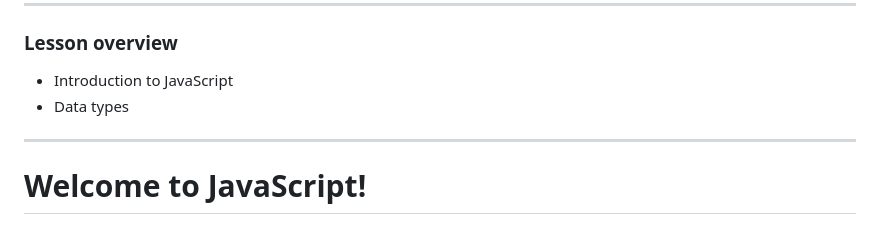
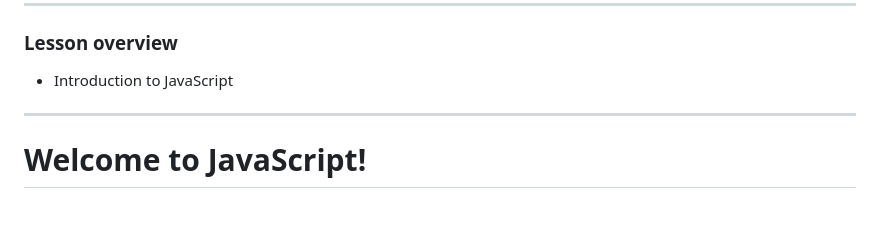
Before and after one commit to ReDI-School/js-2025-spring, a Markdown page: last-semester-lessons/24F/lesson01.md, the part around the change. GitHub-like rendering.

Commit message:
Fix: removed accidental edit to last semester's lesson 1

```diff
--- a/last-semester-lessons/24F/lesson01.md
+++ b/last-semester-lessons/24F/lesson01.md
@@ -9,7 +9,6 @@ Lesson 1, Thursday, 2024-09-11
 ### Lesson overview
 
 - Introduction to JavaScript
-- Data types
 
 ---
 
```
